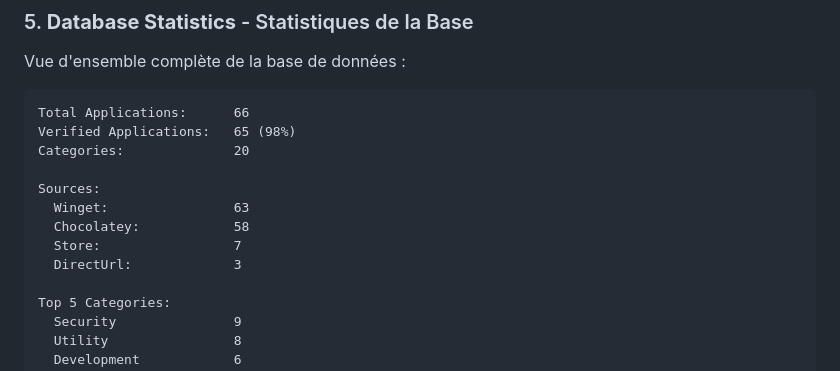
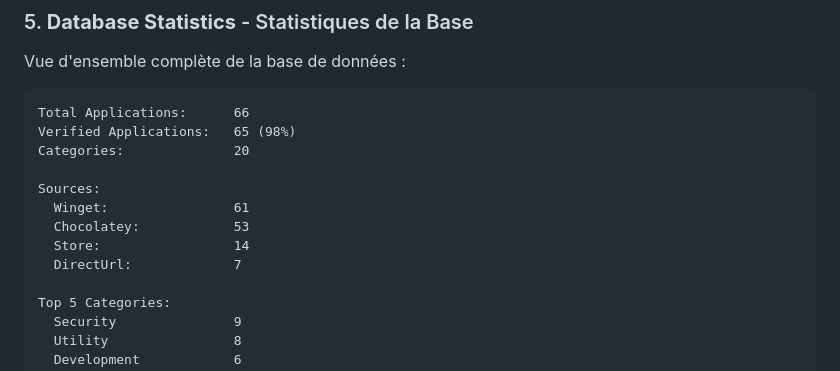
Before and after one commit to VBlackJack/WinForge, a Markdown page: GUI_README.md, the part around the change. Rendered like a GitHub page.

Commit message:
Fix GUI_README.md source statistics to match database
Bug Fix:
- Update Database Statistics section with accurate source counts
  * Winget: 61 (was 63, -2)
  * Chocolatey: 53 (was 58, -5)
  * Store: 14 (was 7, +7)
  * DirectUrl: 7 (was 3, +4)

Technical Details:
- Line 198-201: Updated all four source counters
- Real counts verified from Apps/Database/applications.json
- Store apps increased due to StoreApp detection improvements in v2.3.0
- DirectUrl increased with Battle.net and other direct download apps
- Total still 66 applications (some apps have multiple sources)

Context:
- Previous stats were from earlier database version
- v2.3.0 added Store detection improvements
- Documentation now matches actual database inventory

```diff
--- a/GUI_README.md
+++ b/GUI_README.md
@@ -195,10 +195,10 @@ Verified Applications:   65 (98%)
 Categories:              20
 
 Sources:
-  Winget:                63
-  Chocolatey:            58
-  Store:                 7
-  DirectUrl:             3
+  Winget:                61
+  Chocolatey:            53
+  Store:                 14
+  DirectUrl:             7
 
 Top 5 Categories:
   Security               9
```
